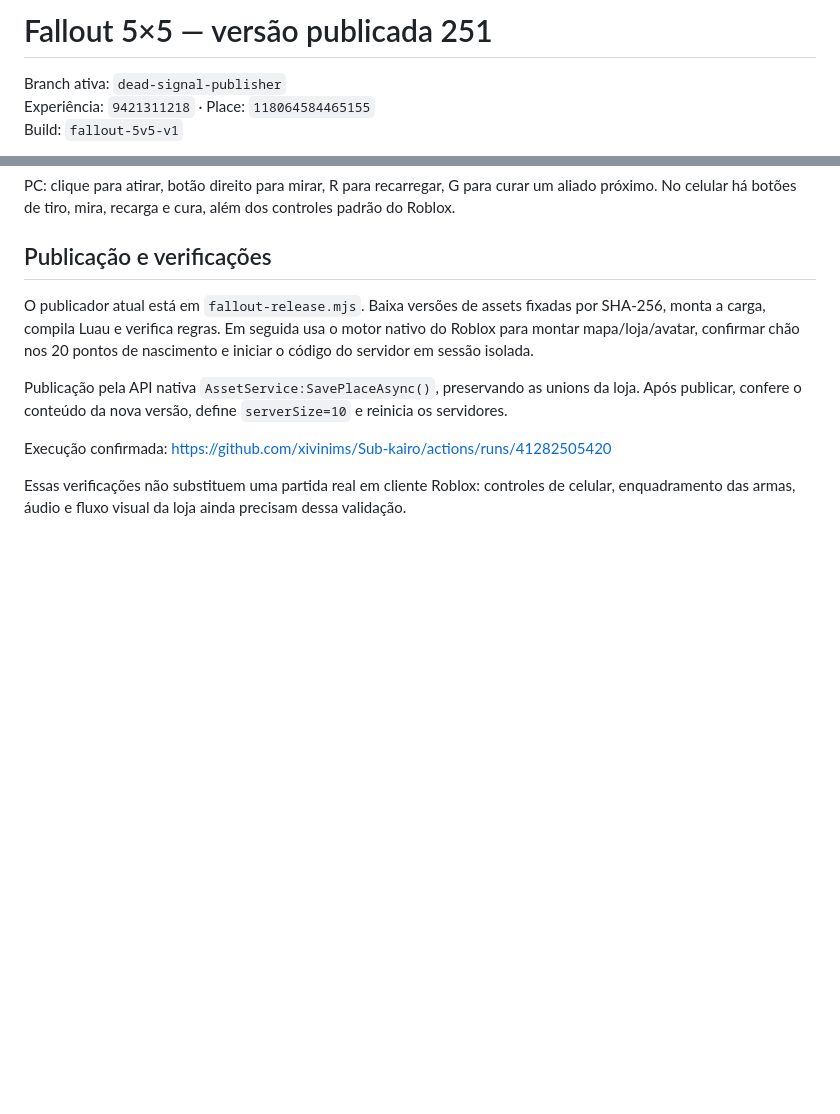
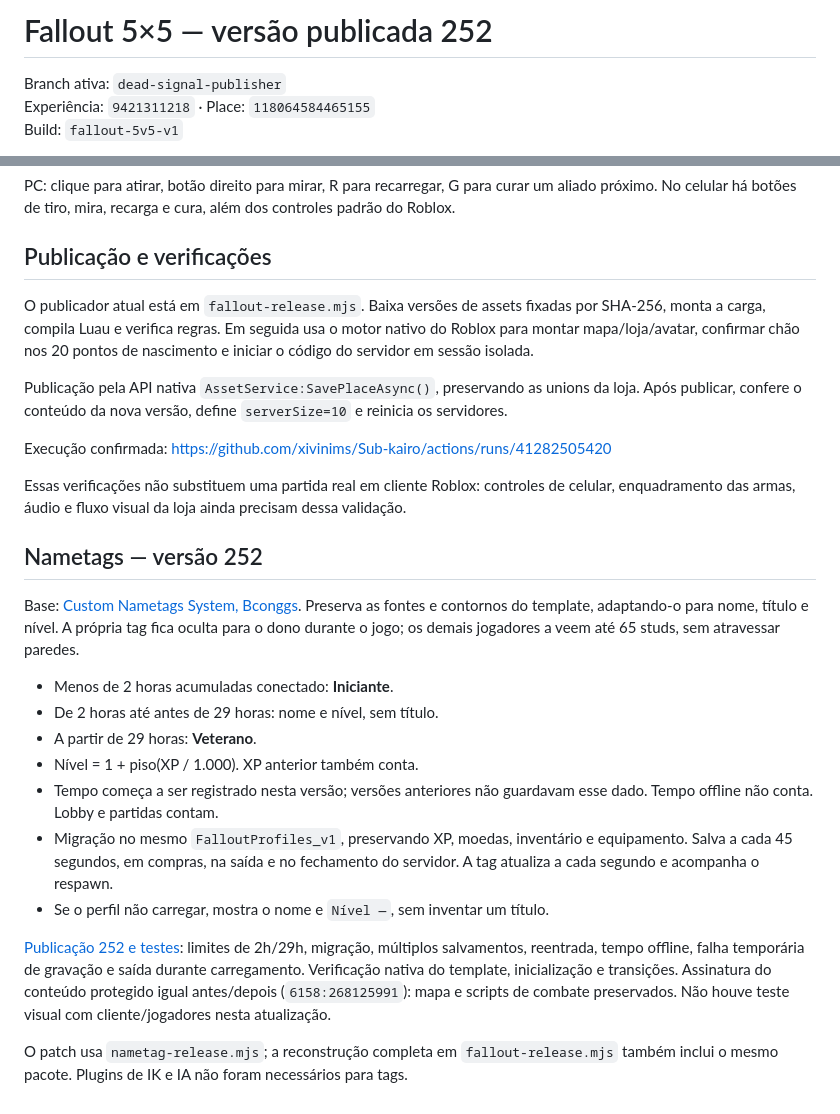
Before and after one commit to xivinims/Sub-kairo, a Markdown page: dead-signal-publisher/README.md, 2 parts joined by grey strips. Rendered like a GitHub page; blank space fills up the shorter version.

Commit message:
Record verified nametags release 252 and preserve tags in full rebuilds

```diff
--- a/dead-signal-publisher/README.md
+++ b/dead-signal-publisher/README.md
@@ -1,4 +1,4 @@
-# Fallout 5×5 — versão publicada 251
+# Fallout 5×5 — versão publicada 252
 
 Branch ativa: `dead-signal-publisher`
 Experiência: `9421311218` · Place: `118064584465155`
@@ -41,3 +41,19 @@ Publicação pela API nativa `AssetService:SavePlaceAsync()`, preservando as uni
 Execução confirmada: https://github.com/xivinims/Sub-kairo/actions/runs/41282505420
 
 Essas verificações não substituem uma partida real em cliente Roblox: controles de celular, enquadramento das armas, áudio e fluxo visual da loja ainda precisam dessa validação.
+
+## Nametags — versão 252
+
+Base: [Custom Nametags System, Bconggs](https://create.roblox.com/store/asset/72094860266497/Custom-Nametags-System). Preserva as fontes e contornos do template, adaptando-o para nome, título e nível. A própria tag fica oculta para o dono durante o jogo; os demais jogadores a veem até 65 studs, sem atravessar paredes.
+
+- Menos de 2 horas acumuladas conectado: **Iniciante**.
+- De 2 horas até antes de 29 horas: nome e nível, sem título.
+- A partir de 29 horas: **Veterano**.
+- Nível = 1 + piso(XP / 1.000). XP anterior também conta.
+- Tempo começa a ser registrado nesta versão; versões anteriores não guardavam esse dado. Tempo offline não conta. Lobby e partidas contam.
+- Migração no mesmo `FalloutProfiles_v1`, preservando XP, moedas, inventário e equipamento. Salva a cada 45 segundos, em compras, na saída e no fechamento do servidor. A tag atualiza a cada segundo e acompanha o respawn.
+- Se o perfil não carregar, mostra o nome e `Nível —`, sem inventar um título.
+
+[Publicação 252 e testes](https://github.com/xivinims/Sub-kairo/actions/runs/41299522661): limites de 2h/29h, migração, múltiplos salvamentos, reentrada, tempo offline, falha temporária de gravação e saída durante carregamento. Verificação nativa do template, inicialização e transições. Assinatura do conteúdo protegido igual antes/depois (`6158:268125991`): mapa e scripts de combate preservados. Não houve teste visual com cliente/jogadores nesta atualização.
+
+O patch usa `nametag-release.mjs`; a reconstrução completa em `fallout-release.mjs` também inclui o mesmo pacote. Plugins de IK e IA não foram necessários para tags.
```
